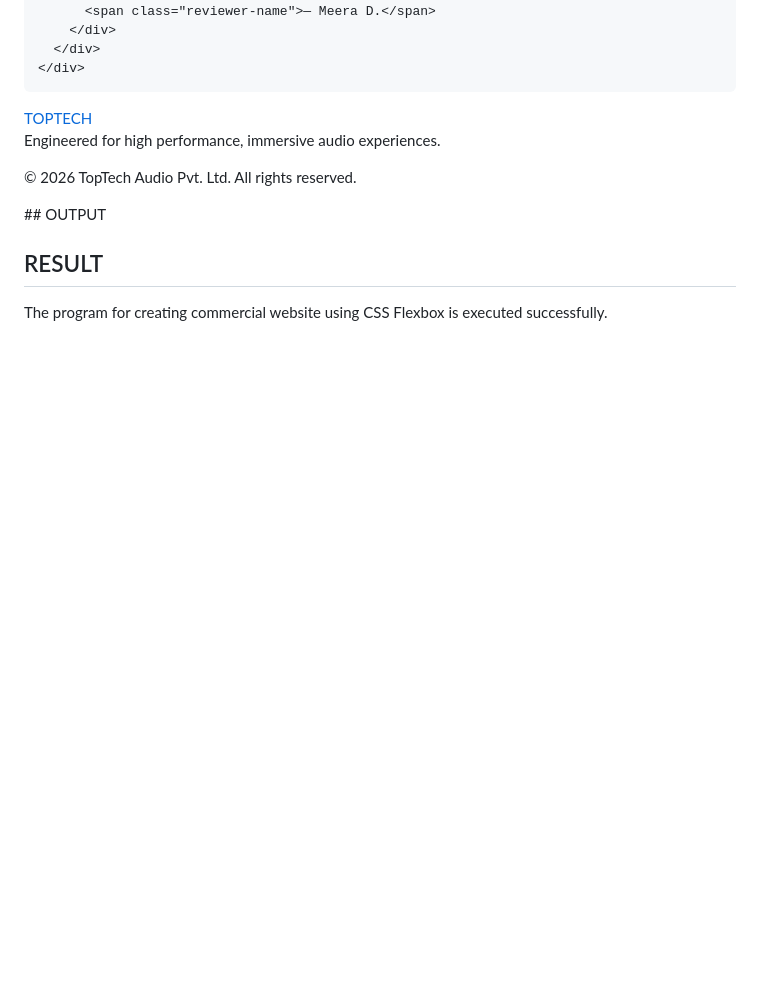
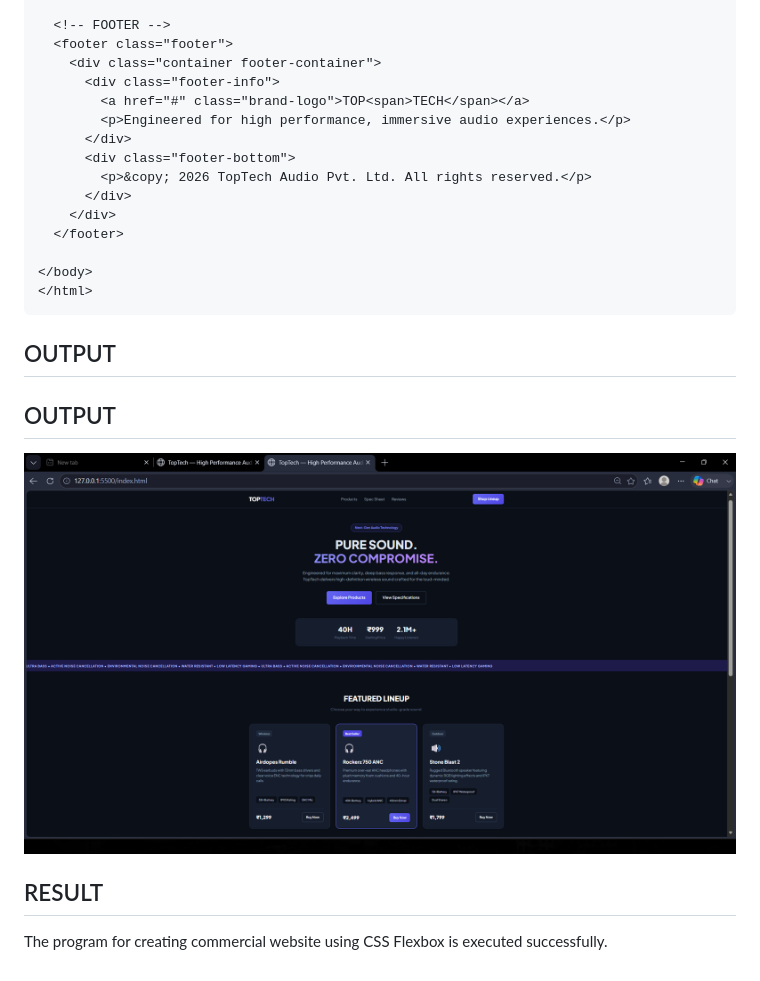
Before and after one commit to lokesh1829/Commercial_Website1, a Markdown page: README.md, the part around the change printed below. Drawn GitHub-style; pictures changed too: image.png; blank space fills up the shorter version.

Commit message:
Add code, output screenshot, and README

````diff
--- a/README.md
+++ b/README.md
@@ -268,8 +269,11 @@ Upload to GitHub Pages for free hosting.
 
 </body>
 </html>
+```
+## OUTPUT
 ## OUTPUT
 
+![Website Output Screenshot](image.png)
 
 ## RESULT
 The program for creating commercial website using CSS Flexbox is executed successfully.
````
Also changed, not shown: other parts of README.md (+1 -0 lines).
